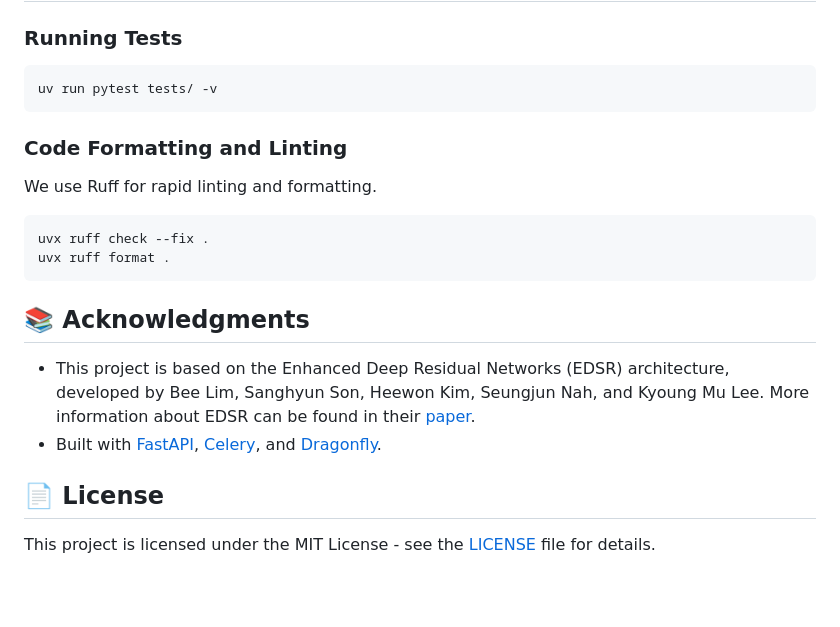
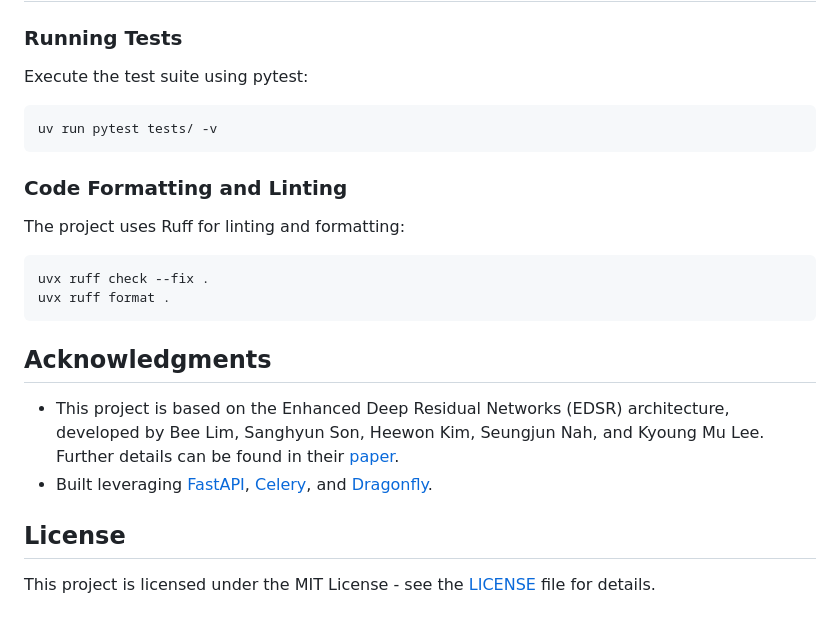
Before and after one commit to Raina-Hardik/Super-Resolution, a Markdown page: README.md, the part around one of its changes. Rendered like a GitHub page; blank space fills up the shorter version.

````diff
--- a/README.md
+++ b/README.md
@@ -167,21 +156,22 @@ Super-Resolution/
 
 ### Running Tests
+Execute the test suite using pytest:
 ```bash
 uv run pytest tests/ -v
 ```
 
 ### Code Formatting and Linting
-We use Ruff for rapid linting and formatting.
+The project uses Ruff for linting and formatting:
 ```bash
 uvx ruff check --fix .
 uvx ruff format .
 ```
 
-## 📚 Acknowledgments
+## Acknowledgments
 
-- This project is based on the Enhanced Deep Residual Networks (EDSR) architecture, developed by Bee Lim, Sanghyun Son, Heewon Kim, Seungjun Nah, and Kyoung Mu Lee. More information about EDSR can be found in their [paper](https://arxiv.org/abs/1707.02921).
-- Built with [FastAPI](https://fastapi.tiangolo.com/), [Celery](https://docs.celeryq.dev/), and [Dragonfly](https://www.dragonflydb.io/).
+- This project is based on the Enhanced Deep Residual Networks (EDSR) architecture, developed by Bee Lim, Sanghyun Son, Heewon Kim, Seungjun Nah, and Kyoung Mu Lee. Further details can be found in their [paper](https://arxiv.org/abs/1707.02921).
+- Built leveraging [FastAPI](https://fastapi.tiangolo.com/), [Celery](https://docs.celeryq.dev/), and [Dragonfly](https://www.dragonflydb.io/).
 
-## 📄 License
+## License
 
 This project is licensed under the MIT License - see the [LICENSE](LICENSE) file for details.
````
Also changed, not shown: other parts of README.md (+41 -52 lines).
